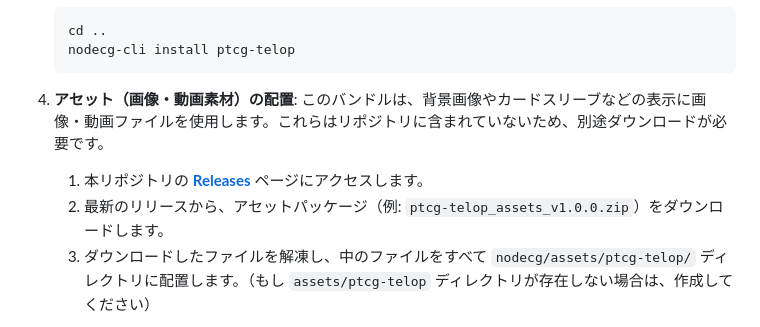
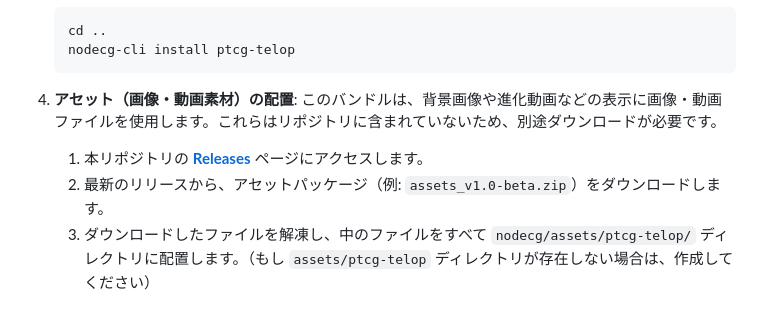
Before and after one commit to lwb058/ptcg-telop, a Markdown page: README.md, the part around the change. Drawn GitHub-style.

Commit message:
tweak README

````diff
--- a/README.md
+++ b/README.md
@@ -51,9 +51,9 @@ PTCG-Telopは、[NodeCG](https://www.nodecg.dev/)フレームワークをベー
     ```
 
 4.  **アセット（画像・動画素材）の配置**:
-    このバンドルは、背景画像やカードスリーブなどの表示に画像・動画ファイルを使用します。これらはリポジトリに含まれていないため、別途ダウンロードが必要です。
+    このバンドルは、背景画像や進化動画などの表示に画像・動画ファイルを使用します。これらはリポジトリに含まれていないため、別途ダウンロードが必要です。
     1.  本リポジトリの [**Releases**](https://github.com/lwb058/ptcg-telop/releases) ページにアクセスします。
-    2.  最新のリリースから、アセットパッケージ（例: `ptcg-telop_assets_v1.0.0.zip`）をダウンロードします。
+    2.  最新のリリースから、アセットパッケージ（例: `assets_v1.0-beta.zip`）をダウンロードします。
     3.  ダウンロードしたファイルを解凍し、中のファイルをすべて `nodecg/assets/ptcg-telop/` ディレクトリに配置します。（もし `assets/ptcg-telop` ディレクトリが存在しない場合は、作成してください）
 
 5.  **Python環境のセットアップ**:
````
